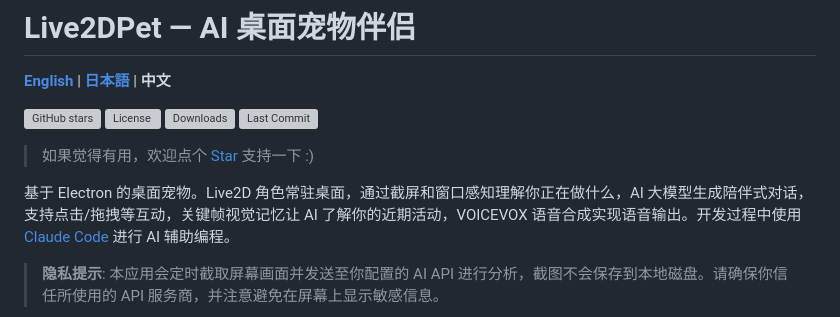
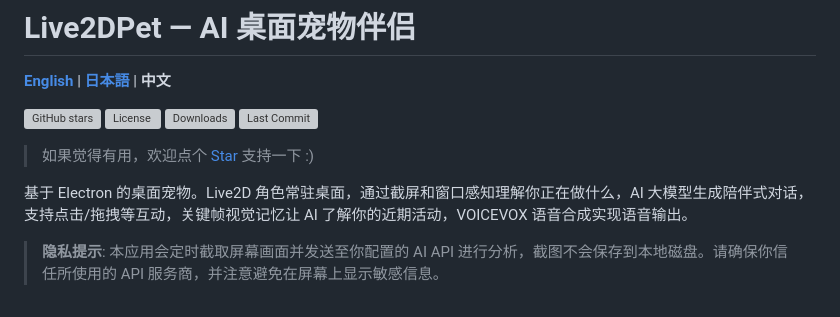
Before and after one commit to dwgx/Live2DPet-Enhanced, a Markdown page: README.md, the part around the change. Rendered like a GitHub page; grey boxes are pictures that could not be loaded.

Commit message:
docs: remove Claude署名 for better out-of-box experience

```diff
--- a/README.md
+++ b/README.md
@@ -6,7 +6,7 @@
 
 > 如果觉得有用，欢迎点个 [Star](https://github.com/x380kkm/Live2DPet) 支持一下 :)
 
-基于 Electron 的桌面宠物。Live2D 角色常驻桌面，通过截屏和窗口感知理解你正在做什么，AI 大模型生成陪伴式对话，支持点击/拖拽等互动，关键帧视觉记忆让 AI 了解你的近期活动，VOICEVOX 语音合成实现语音输出。开发过程中使用 [Claude Code](https://docs.anthropic.com/en/docs/claude-code) 进行 AI 辅助编程。
+基于 Electron 的桌面宠物。Live2D 角色常驻桌面，通过截屏和窗口感知理解你正在做什么，AI 大模型生成陪伴式对话，支持点击/拖拽等互动，关键帧视觉记忆让 AI 了解你的近期活动，VOICEVOX 语音合成实现语音输出。
 
 > **隐私提示**: 本应用会定时截取屏幕画面并发送至你配置的 AI API 进行分析，截图不会保存到本地磁盘。请确保你信任所使用的 API 服务商，并注意避免在屏幕上显示敏感信息。
 
```
Also changed, not shown: README.en.md (+1 -1 lines), README.ja.md (+1 -1 lines).
